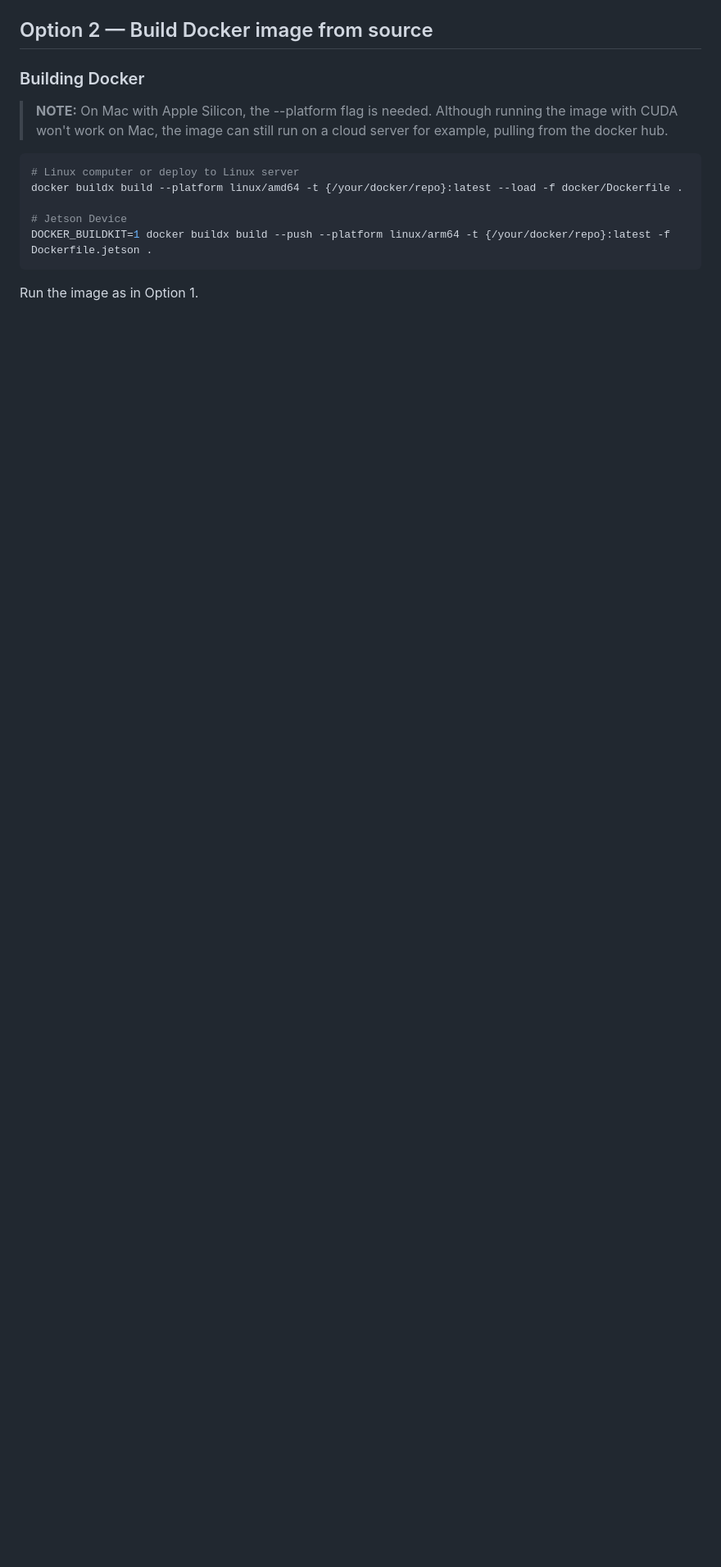
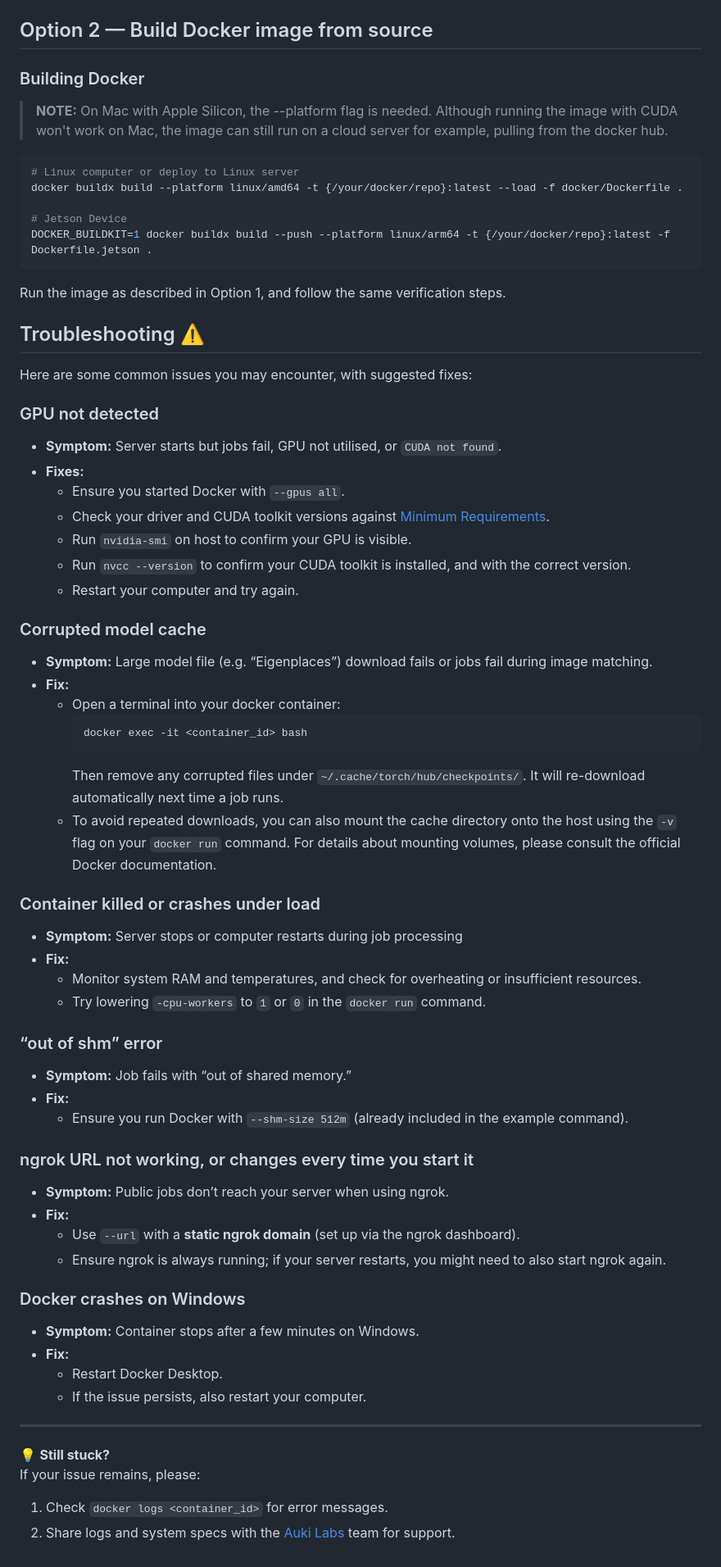
Before and after one commit to aukilabs/reconstruction-server, a Markdown page: docs/deployment.md, the part around the change printed below. Shown: that part at 82% size. GitHub-like rendering; blank space fills up the shorter version.

````diff
--- a/docs/deployment.md
+++ b/docs/deployment.md
@@ -45,4 +89,58 @@ docker buildx build --platform linux/amd64 -t {/your/docker/repo}:latest --load
 DOCKER_BUILDKIT=1 docker buildx build --push --platform linux/arm64 -t {/your/docker/repo}:latest -f Dockerfile.jetson .
 ```
 
-Run the image as in Option 1.
+Run the image as described in Option 1, and follow the same verification steps.
+
+## Troubleshooting ⚠️
+
+Here are some common issues you may encounter, with suggested fixes:
+
+### GPU not detected
+- **Symptom:** Server starts but jobs fail, GPU not utilised, or `CUDA not found`.
+- **Fixes:**
+  - Ensure you started Docker with `--gpus all`.
+  - Check your driver and CUDA toolkit versions against [Minimum Requirements](minimum-requirements.md).
+  - Run `nvidia-smi` on host to confirm your GPU is visible.
+  - Run `nvcc --version` to confirm your CUDA toolkit is installed, and with the correct version.
+  - Restart your computer and try again.
+
+### Corrupted model cache
+- **Symptom:** Large model file (e.g. “Eigenplaces”) download fails or jobs fail during image matching.
+- **Fix:**
+  - Open a terminal into your docker container:
+    ```shell
+    docker exec -it <container_id> bash
+    ```
+    Then remove any corrupted files under `~/.cache/torch/hub/checkpoints/`. It will re-download automatically next time a job runs.
+  - To avoid repeated downloads, you can also mount the cache directory onto the host using the `-v` flag on your `docker run` command.
+    For details about mounting volumes, please consult the official Docker documentation.
+
+### Container killed or crashes under load
+- **Symptom:** Server stops or computer restarts during job processing
+- **Fix:**
+  - Monitor system RAM and temperatures, and check for overheating or insufficient resources.
+  - Try lowering `-cpu-workers` to `1` or `0` in the `docker run` command.
+
+### “out of shm” error
+- **Symptom:** Job fails with “out of shared memory.”
+- **Fix:**
+  - Ensure you run Docker with `--shm-size 512m` (already included in the example command).
+
+### ngrok URL not working, or changes every time you start it
+- **Symptom:** Public jobs don’t reach your server when using ngrok.
+- **Fix:**
+  - Use `--url` with a **static ngrok domain** (set up via the ngrok dashboard).
+  - Ensure ngrok is always running; if your server restarts, you might need to also start ngrok again.
+
+### Docker crashes on Windows
+- **Symptom:** Container stops after a few minutes on Windows.
+- **Fix:**
+  - Restart Docker Desktop.
+  - If the issue persists, also restart your computer.
+
+---
+
+💡 **Still stuck?**
+If your issue remains, please:
+1. Check `docker logs <container_id>` for error messages.
+2. Share logs and system specs with the [Auki Labs](https://www.aukilabs.com) team for support.
````
Also changed, not shown: other parts of docs/deployment.md (+56 -12 lines), README.MD (+1 -1 lines), docs/images/ngrok-domains-page.png (added).
